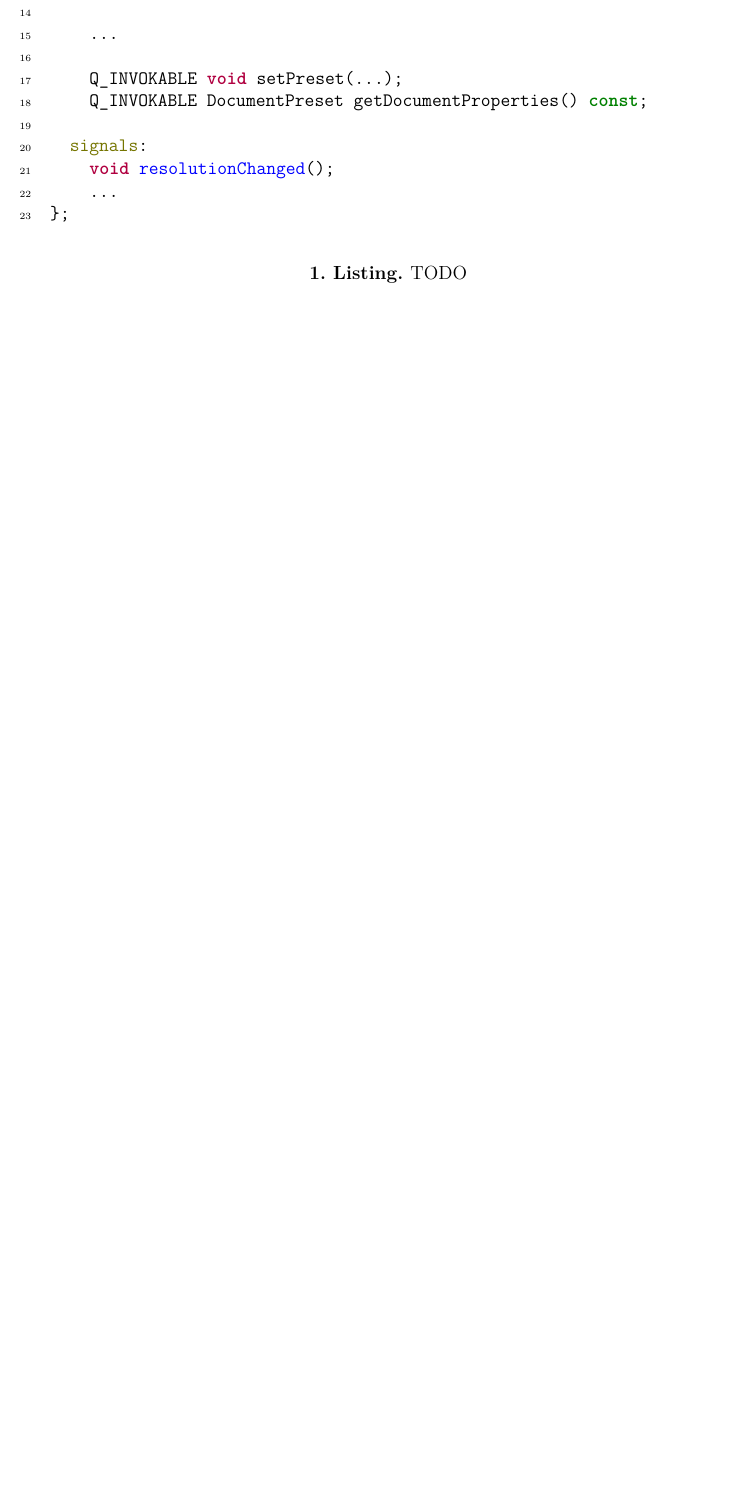
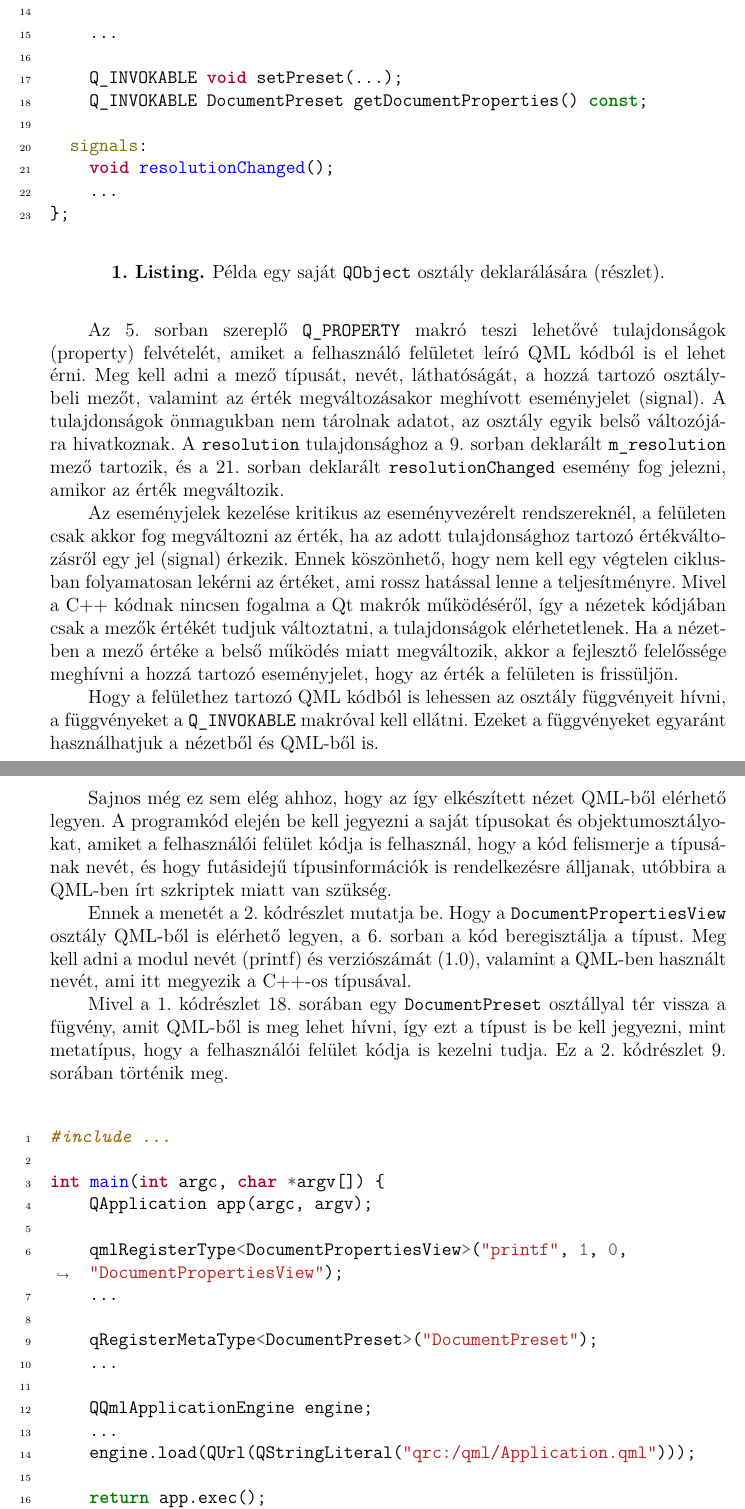
Before and after one commit to Gilgames32/printf, a LaTeX thesis (doc/thesis.tex, which reads doc/content/implementation.tex): part of page 34 of 35 before the commit and two parts of pages 34 and 35 of 36 after it, the two joined at a grey line, cut so that both start at the same text, the shorter picture padded with empty space. Compiled offline with XeLaTeX.

Commit message:
qt stuff

```diff
--- a/doc/content/implementation.tex
+++ b/doc/content/implementation.tex
@@ -45,7 +44,7 @@ TODO
 
 \begin{listing}[!h]
-    \caption{TODO}
-    \label{lst:TODO}
+    \caption{Példa egy saját \texttt{QObject} osztály deklarálására (részlet).}
+    \label{lst:qt-macro}
     \begin{minted}[linenos,breaklines]{cpp}
 #include ...
 
@@ -70,6 +69,48 @@ class DocumentPropertiesView : public QObject {
     void resolutionChanged();
     ...
 };
+    \end{minted}
+\end{listing}
+
+
+Az 5. sorban szereplő \texttt{Q\_PROPERTY} makró teszi lehetővé tulajdonságok (property) felvételét, amiket a felhasználó felületet leíró QML kódból is el lehet érni.
+Meg kell adni a mező típusát, nevét, láthatóságát, a hozzá tartozó osztálybeli mezőt, valamint az érték megváltozásakor meghívott eseményjelet (signal).
+A tulajdonságok önmagukban nem tárolnak adatot, az osztály egyik belső változójára hivatkoznak. A \texttt{resolution} tulajdonsághoz a 9. sorban deklarált \texttt{m\_resolution} mező tartozik, és a 21. sorban deklarált \texttt{resolutionChanged} esemény fog jelezni, amikor az érték megváltozik.
+
+Az eseményjelek kezelése kritikus az eseményvezérelt rendszereknél, a felületen csak akkor fog megváltozni az érték, ha az adott tulajdonsághoz tartozó értékváltozásről egy jel (signal) érkezik. Ennek köszönhető, hogy nem kell egy végtelen ciklusban folyamatosan lekérni az értéket, ami rossz hatással lenne a teljesítményre.
+Mivel a C++ kódnak nincsen fogalma a Qt makrók működéséről, így a nézetek kódjában csak a mezők értékét tudjuk változtatni, a tulajdonságok elérhetetlenek. Ha a nézetben a mező értéke a belső működés miatt megváltozik, akkor a fejlesztő felelőssége meghívni a hozzá tartozó eseményjelet, hogy az érték a felületen is frissüljön.
+
+Hogy a felülethez tartozó QML kódból is lehessen az osztály függvényeit hívni, a függvényeket a \texttt{Q\_INVOKABLE} makróval kell ellátni. Ezeket a függvényeket egyaránt használhatjuk a nézetből és QML-ből is.
+
+Sajnos még ez sem elég ahhoz, hogy az így elkészített nézet QML-ből elérhető legyen.
+A programkód elején be kell jegyezni a saját típusokat és objektumosztályokat, amiket a felhasználói felület kódja is felhasznál, hogy a kód felismerje a típusának nevét, és hogy futásidejű típusinformációk is rendelkezésre álljanak, utóbbira a QML-ben írt szkriptek miatt van szükség.
+
+Ennek a menetét a \ref{lst:qt-meta}. kódrészlet mutatja be. Hogy a \texttt{DocumentPropertiesView} osztály QML-ből is elérhető legyen, a 6. sorban a kód beregisztálja a típust. Meg kell adni a modul nevét (printf) és verziószámát (1.0), valamint a QML-ben használt nevét, ami itt megyezik a C++-os típusával.
+
+Mivel a \ref{lst:qt-macro}. kódrészlet 18. sorában egy \texttt{DocumentPreset} osztállyal tér vissza a fügvény, amit QML-ből is meg lehet hívni, így ezt a típust is be kell jegyezni, mint metatípus, hogy a felhasználói felület kódja is kezelni tudja. Ez a \ref{lst:qt-meta}. kódrészlet 9. sorában történik meg.
+
+
+\begin{listing}[!h]
+    \caption{Metatípusok bejegyzése a program \texttt{main} függvényében (részlet).}
+    \label{lst:qt-meta}
+    \begin{minted}[linenos,breaklines]{cpp}
+#include ...
+
+int main(int argc, char *argv[]) {
+    QApplication app(argc, argv);
+
+    qmlRegisterType<DocumentPropertiesView>("printf", 1, 0, "DocumentPropertiesView");
+    ...
+
+    qRegisterMetaType<DocumentPreset>("DocumentPreset");
+    ...
+
+    QQmlApplicationEngine engine;
+    ...
+    engine.load(QUrl(QStringLiteral("qrc:/qml/Application.qml")));
+
+    return app.exec();
+}
     \end{minted}
 \end{listing}
 
```
Also changed, not shown: doc/content/implementation.tex (5 more changed lines).
